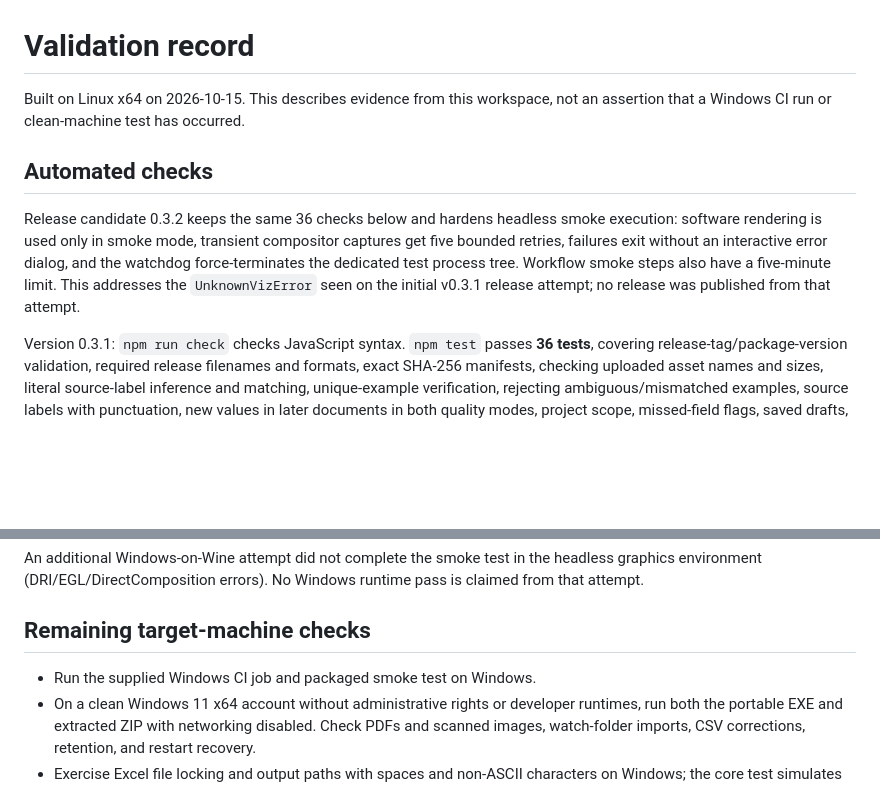
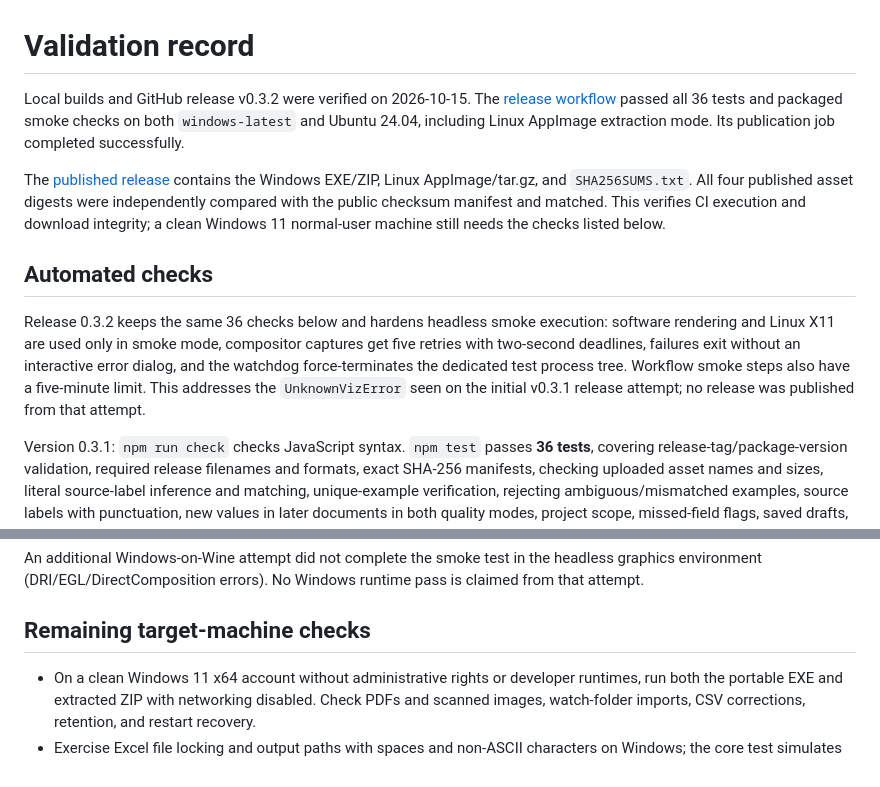
Before and after one commit to WAN-Ninjas/WindowsLiteParser, a Markdown page: VALIDATION.md, 2 parts joined by grey strips. Rendered like a GitHub page; blank space fills up the shorter version.

Commit message:
Record successful native builds and published release verification

```diff
--- a/VALIDATION.md
+++ b/VALIDATION.md
@@ -1,10 +1,12 @@
 # Validation record
 
-Built on Linux x64 on 2026-10-15. This describes evidence from this workspace, not an assertion that a Windows CI run or clean-machine test has occurred.
+Local builds and GitHub release v0.3.2 were verified on 2026-10-15. The [release workflow](https://github.com/WAN-Ninjas/WindowsLiteParser/actions/runs/38811066830) passed all 36 tests and packaged smoke checks on both `windows-latest` and Ubuntu 24.04, including Linux AppImage extraction mode. Its publication job completed successfully.
+
+The [published release](https://github.com/WAN-Ninjas/WindowsLiteParser/releases/tag/v0.3.2) contains the Windows EXE/ZIP, Linux AppImage/tar.gz, and `SHA256SUMS.txt`. All four published asset digests were independently compared with the public checksum manifest and matched. This verifies CI execution and download integrity; a clean Windows 11 normal-user machine still needs the checks listed below.
 
 ## Automated checks
 
-Release candidate 0.3.2 keeps the same 36 checks below and hardens headless smoke execution: software rendering is used only in smoke mode, transient compositor captures get five bounded retries, failures exit without an interactive error dialog, and the watchdog force-terminates the dedicated test process tree. Workflow smoke steps also have a five-minute limit. This addresses the `UnknownVizError` seen on the initial v0.3.1 release attempt; no release was published from that attempt.
+Release 0.3.2 keeps the same 36 checks below and hardens headless smoke execution: software rendering and Linux X11 are used only in smoke mode, compositor captures get five retries with two-second deadlines, failures exit without an interactive error dialog, and the watchdog force-terminates the dedicated test process tree. Workflow smoke steps also have a five-minute limit. This addresses the `UnknownVizError` seen on the initial v0.3.1 release attempt; no release was published from that attempt.
 
 Version 0.3.1: `npm run check` checks JavaScript syntax. `npm test` passes **36 tests**, covering release-tag/package-version validation, required release filenames and formats, exact SHA-256 manifests, checking uploaded asset names and sizes, literal source-label inference and matching, unique-example verification, rejecting ambiguous/mismatched examples, source labels with punctuation, new values in later documents in both quality modes, project scope, missed-field flags, saved drafts, protecting corrections during reanalysis, clearing protection, retention cleanup of feedback, v2/v3 database migration, dynamic fields, aligned tables and label/value pairs, high accuracy invoice layout, preservation of repeated and empty table cells, total mismatch and unknown-header warnings, real native parsing of a synthetic ten-line-item invoice, analysis settings, failed reanalysis preserving reviewed results, CSV quoting and formula protection, managed input copies, per-project duplicate detection, incremental schema expansion, manual field additions and corrections, retention after durable export, missing/blocked CSV handling, watched-folder stability and replacements, retry, restart recovery, portable data-folder relocation, database corruption, SQLite connection settings, bulk-history pagination, parser timeout, and native PDF parsing. Storage uses the disk-backed SQLite engine embedded in the bundled desktop runtime.
 
@@ -26,7 +28,6 @@ An additional Windows-on-Wine attempt did not complete the smoke test in the hea
 
 ## Remaining target-machine checks
 
-- Run the supplied Windows CI job and packaged smoke test on Windows.
 - On a clean Windows 11 x64 account without administrative rights or developer runtimes, run both the portable EXE and extracted ZIP with networking disabled. Check PDFs and scanned images, watch-folder imports, CSV corrections, retention, and restart recovery.
 - Exercise Excel file locking and output paths with spaces and non-ASCII characters on Windows; the core test simulates an unavailable destination, rather than an actual Excel lock.
 - Test supported Linux desktop distributions with their normal Chromium sandbox configuration. The local host is an Arch-derived distribution; the supplied CI targets Ubuntu 24.04.
```
